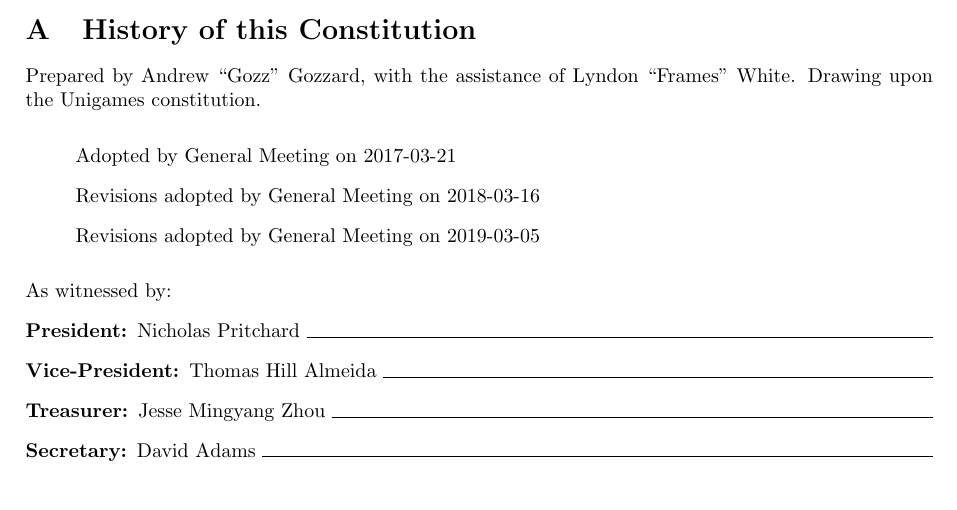
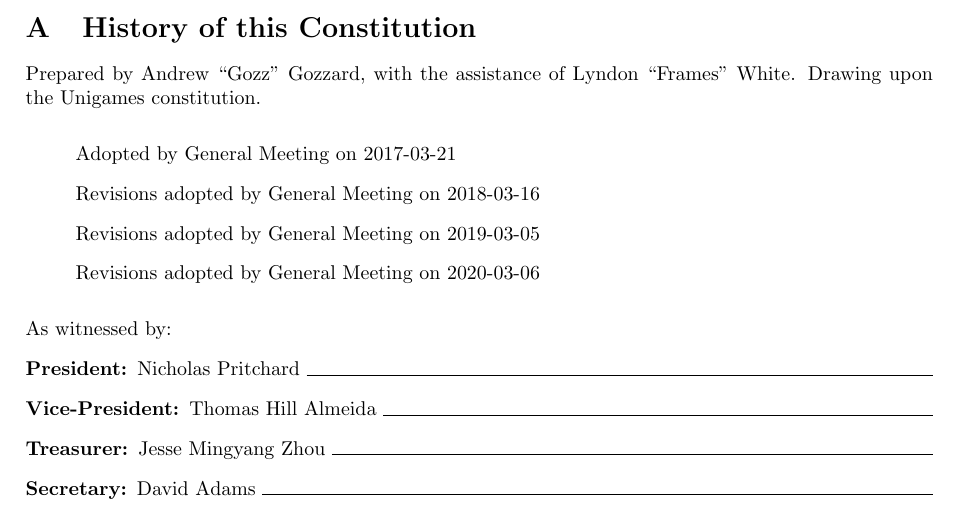
Before and after one commit to uwapcs/constitution, a LaTeX document (uwapcs_constitution.tex): part of page 7 of 7, cut so that both start at the same text. Compiled offline with pdfLaTeX.

Commit message:
Add forgotten revision note

```diff
--- a/uwapcs_constitution.tex
+++ b/uwapcs_constitution.tex
@@ -281,6 +281,7 @@
     \item[] Adopted by General Meeting on 2017-03-21
     \item[] Revisions adopted by General Meeting on 2018-03-16
     \item[] Revisions adopted by General Meeting on 2019-03-05
+    \item[] Revisions adopted by General Meeting on 2020-03-06
 \end{itemize}
 
 \medskip{}
```
